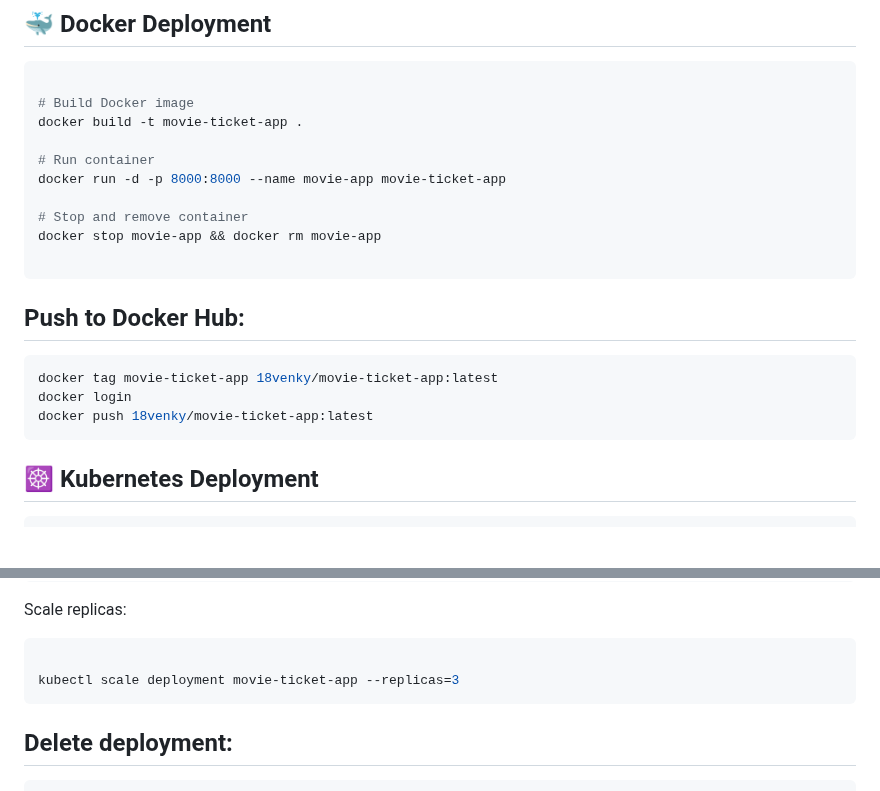
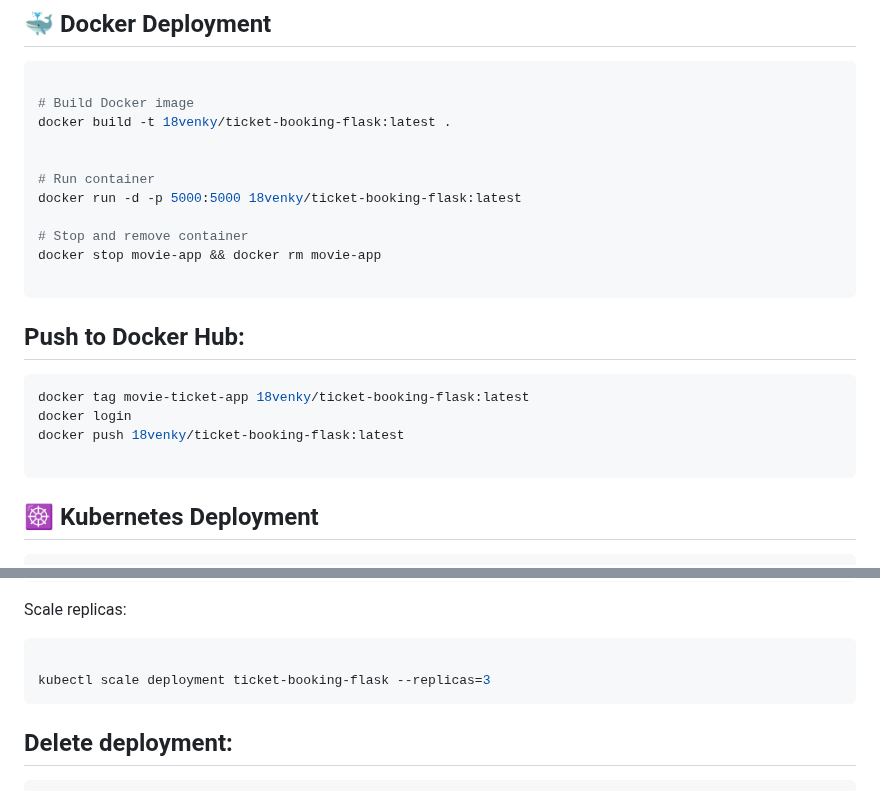
Before and after one commit to 12Venky/DevOps-Assignment-2, a Markdown page: README.md, 2 parts joined by grey strips. Rendered like a GitHub page; blank space fills up the shorter version.

````diff
--- a/README.md
+++ b/README.md
@@ -138,10 +138,11 @@ python app.py
 ```bash
 
 # Build Docker image
-docker build -t movie-ticket-app .
+docker build -t 18venky/ticket-booking-flask:latest .
+
 
 # Run container
-docker run -d -p 8000:8000 --name movie-app movie-ticket-app
+docker run -d -p 5000:5000 18venky/ticket-booking-flask:latest
 
 # Stop and remove container
 docker stop movie-app && docker rm movie-app
@@ -151,9 +152,10 @@ docker stop movie-app && docker rm movie-app
 ## Push to Docker Hub:
 
 ```bash
-docker tag movie-ticket-app 18venky/movie-ticket-app:latest
+docker tag movie-ticket-app 18venky/ticket-booking-flask:latest
 docker login
-docker push 18venky/movie-ticket-app:latest
+docker push 18venky/ticket-booking-flask:latest
+
 ```
 ## ☸️ Kubernetes Deployment
 ```bash
@@ -171,7 +173,7 @@ kubectl get services
 Scale replicas:
 ```bash
 
-kubectl scale deployment movie-ticket-app --replicas=3
+kubectl scale deployment ticket-booking-flask --replicas=3
 ```
 ## Delete deployment:
 ```bash
````
